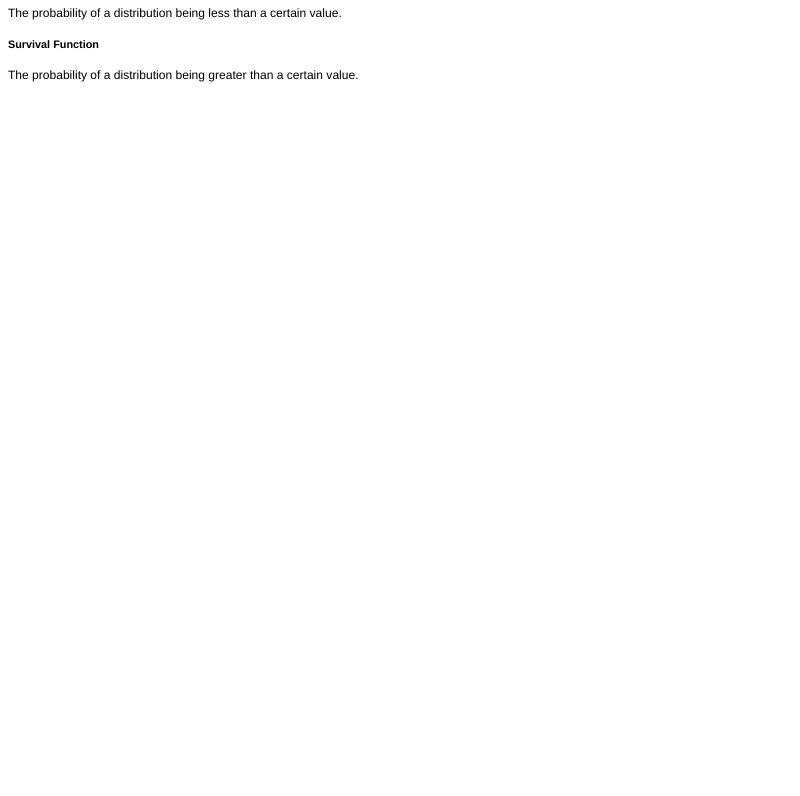
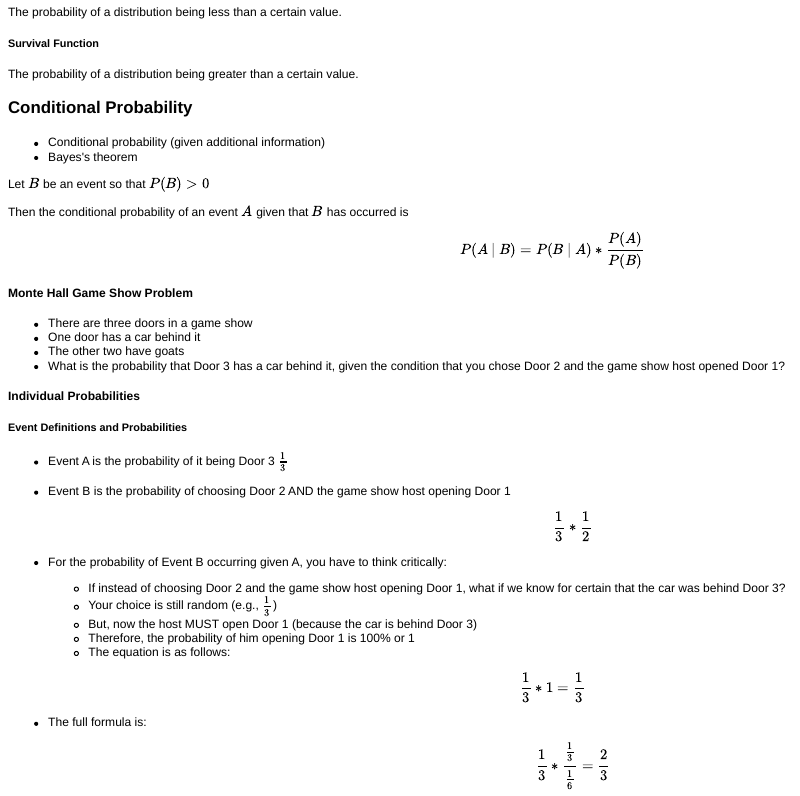
Before and after one commit to jordandeherrera/Statistical_Inf_Notes, an R Markdown document (Notes.Rmd): the page in a window 1100 px wide, from 1990 px down before the commit and from 1840 px down after it, so that both start at the same text. The pictures show the output file Notes.html that the author committed with the source, opened offline.

Commit message:
Used a script with resulting html file to fix issue with mathjax

```diff
--- a/Notes.Rmd
+++ b/Notes.Rmd
@@ -87,3 +87,42 @@ The probability of a distribution being less than a certain value.
 ##### Survival Function
 
 The probability of a distribution being greater than a certain value.
+
+### Conditional Probability
+
+* Conditional probability (given additional information)
+* Bayes's theorem
+
+Let $B$ be an event so that $P(B) > 0$
+
+Then the conditional probability of an event $A$ given that $B$ has occurred is
+  $$
+  P(A ~|~ B) = P(B ~|~ A) * \frac{P(A)}{P(B)}
+  $$
+
+#### Monte Hall Game Show Problem
+
+* There are three doors in a game show
+* One door has a car behind it
+* The other two have goats
+* What is the probability that Door 3 has a car behind it, given the condition that you chose Door 2 and the game show host opened Door 1?
+
+#### Individual Probabilities
+
+##### Event Definitions and Probabilities
+
+* Event A is the probability of it being Door 3 $\frac{1}{3}$
+* Event B is the probability of choosing Door 2 AND the game show host opening Door 1 $$\frac{1}{3} * \frac{1}{2}$$
+
+* For the probability of Event B occurring given A, you have to think critically:
+  + If instead of choosing Door 2 and the game show host opening Door 1, what if we know for certain that the car was behind Door 3?
+  + Your choice is still random (e.g., $\frac{1}{3}$)
+  + But, now the host MUST open Door 1 (because the car is behind Door 3)
+  + Therefore, the probability of him opening Door 1 is 100% or 1
+  + The equation is as follows:
+
+$$
+\frac{1}{3} * 1 = \frac{1}{3}
+$$
+
+* The full formula is:  $$\frac{1}{3} * \frac{\frac{1}{3}}{\frac{1}{6}} = \frac{2}{3}$$
```
Also changed, not shown: Notes.html.
